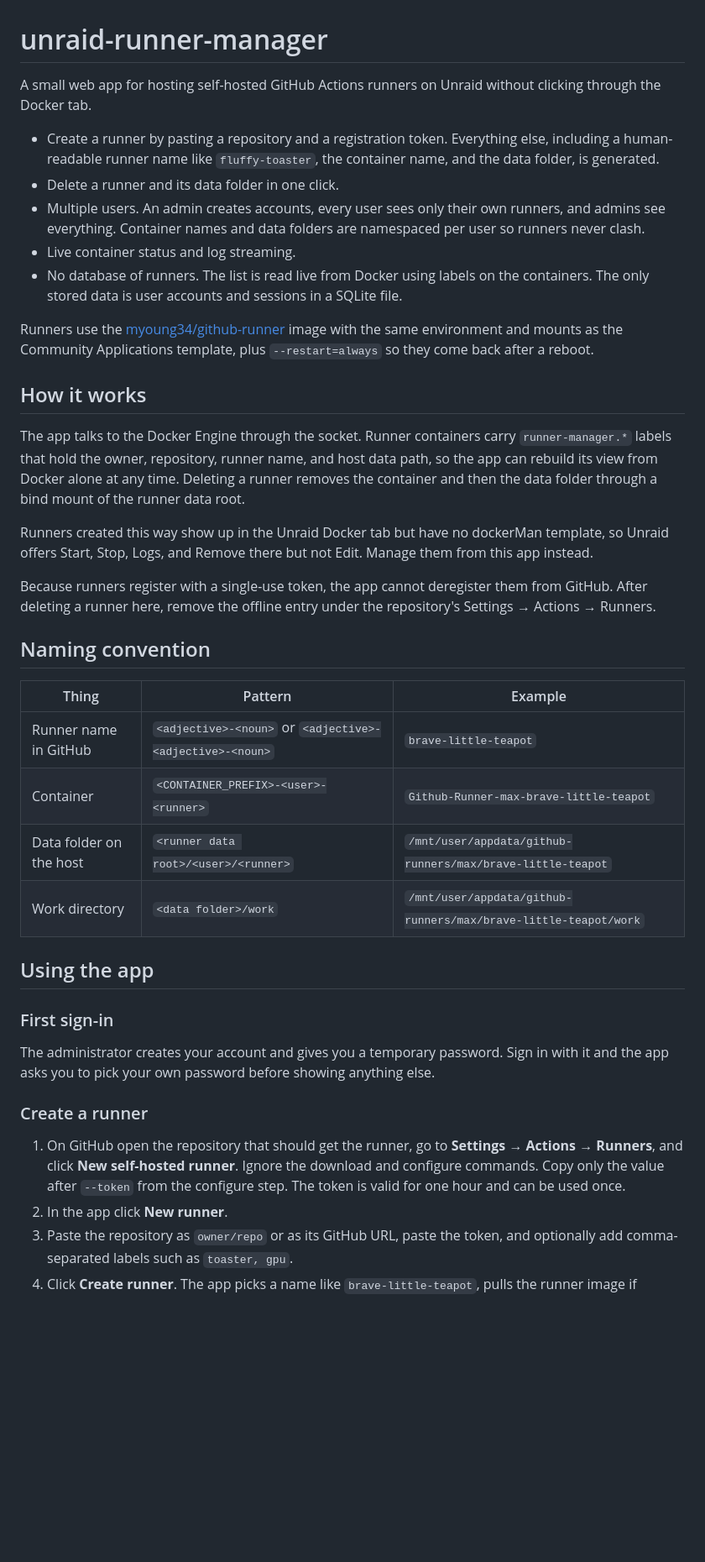
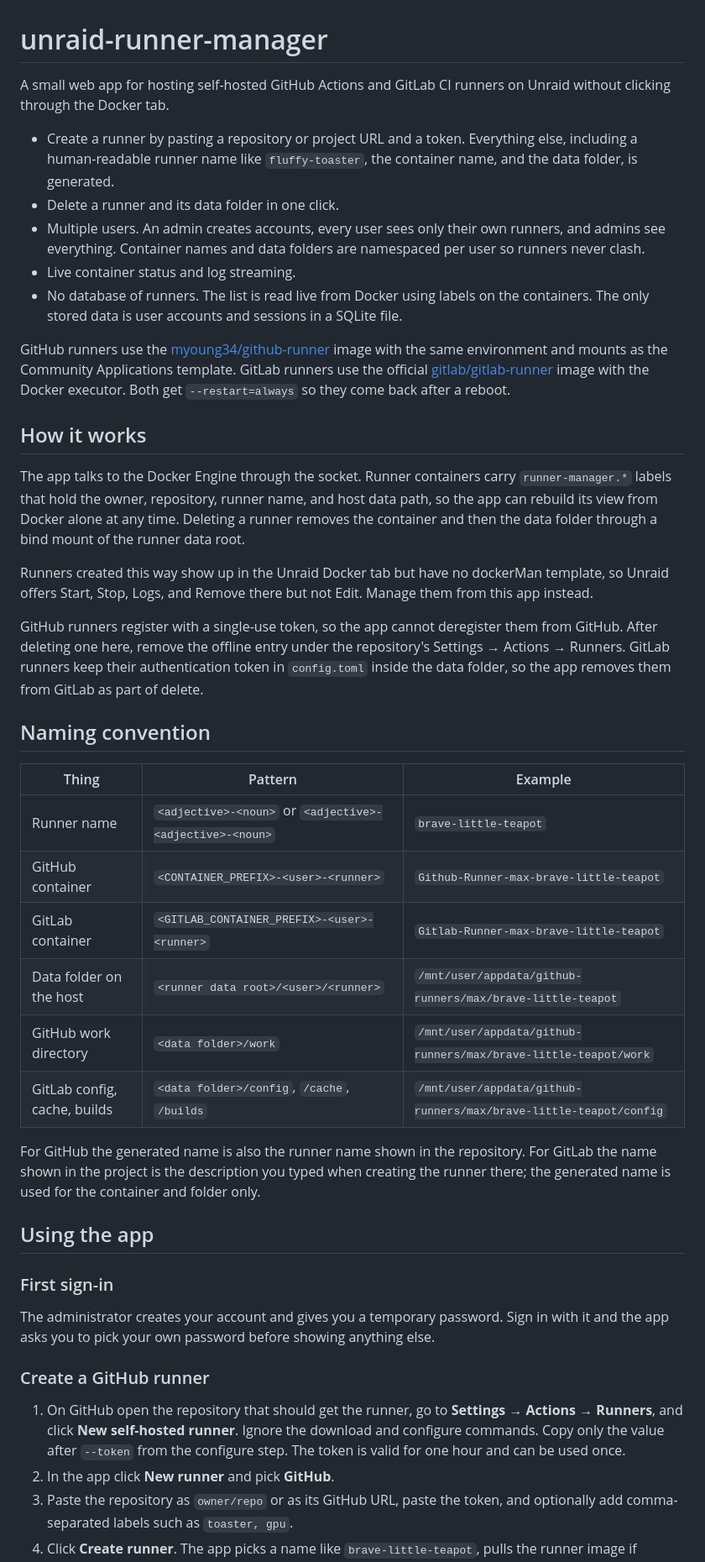
Before and after one commit to Klice/unraid-runner-manager, a Markdown page: README.md, the part around one of its changes. Shown at 84% size. Rendered like a GitHub page; blank space fills up the shorter version.

Commit message:
docs: describe GitLab runners and the dev container host path

```diff
--- a/README.md
+++ b/README.md
@@ -1,14 +1,14 @@
 # unraid-runner-manager
 
-A small web app for hosting self-hosted GitHub Actions runners on Unraid without clicking through the Docker tab.
+A small web app for hosting self-hosted GitHub Actions and GitLab CI runners on Unraid without clicking through the Docker tab.
 
-- Create a runner by pasting a repository and a registration token. Everything else, including a human-readable runner name like `fluffy-toaster`, the container name, and the data folder, is generated.
+- Create a runner by pasting a repository or project URL and a token. Everything else, including a human-readable runner name like `fluffy-toaster`, the container name, and the data folder, is generated.
 - Delete a runner and its data folder in one click.
 - Multiple users. An admin creates accounts, every user sees only their own runners, and admins see everything. Container names and data folders are namespaced per user so runners never clash.
 - Live container status and log streaming.
 - No database of runners. The list is read live from Docker using labels on the containers. The only stored data is user accounts and sessions in a SQLite file.
 
-Runners use the [myoung34/github-runner](https://github.com/myoung34/docker-github-actions-runner) image with the same environment and mounts as the Community Applications template, plus `--restart=always` so they come back after a reboot.
+GitHub runners use the [myoung34/github-runner](https://github.com/myoung34/docker-github-actions-runner) image with the same environment and mounts as the Community Applications template. GitLab runners use the official [gitlab/gitlab-runner](https://docs.gitlab.com/runner/install/docker/) image with the Docker executor. Both get `--restart=always` so they come back after a reboot.
 
 ## How it works
 
@@ -16,16 +16,20 @@ The app talks to the Docker Engine through the socket. Runner containers carry `
 
 Runners created this way show up in the Unraid Docker tab but have no dockerMan template, so Unraid offers Start, Stop, Logs, and Remove there but not Edit. Manage them from this app instead.
 
-Because runners register with a single-use token, the app cannot deregister them from GitHub. After deleting a runner here, remove the offline entry under the repository's Settings → Actions → Runners.
+GitHub runners register with a single-use token, so the app cannot deregister them from GitHub. After deleting one here, remove the offline entry under the repository's Settings → Actions → Runners. GitLab runners keep their authentication token in `config.toml` inside the data folder, so the app removes them from GitLab as part of delete.
 
 ## Naming convention
 
 | Thing | Pattern | Example |
 | --- | --- | --- |
-| Runner name in GitHub | `<adjective>-<noun>` or `<adjective>-<adjective>-<noun>` | `brave-little-teapot` |
-| Container | `<CONTAINER_PREFIX>-<user>-<runner>` | `Github-Runner-max-brave-little-teapot` |
+| Runner name | `<adjective>-<noun>` or `<adjective>-<adjective>-<noun>` | `brave-little-teapot` |
+| GitHub container | `<CONTAINER_PREFIX>-<user>-<runner>` | `Github-Runner-max-brave-little-teapot` |
+| GitLab container | `<GITLAB_CONTAINER_PREFIX>-<user>-<runner>` | `Gitlab-Runner-max-brave-little-teapot` |
 | Data folder on the host | `<runner data root>/<user>/<runner>` | `/mnt/user/appdata/github-runners/max/brave-little-teapot` |
-| Work directory | `<data folder>/work` | `/mnt/user/appdata/github-runners/max/brave-little-teapot/work` |
+| GitHub work directory | `<data folder>/work` | `/mnt/user/appdata/github-runners/max/brave-little-teapot/work` |
+| GitLab config, cache, builds | `<data folder>/config`, `/cache`, `/builds` | `/mnt/user/appdata/github-runners/max/brave-little-teapot/config` |
+
+For GitHub the generated name is also the runner name shown in the repository. For GitLab the name shown in the project is the description you typed when creating the runner there; the generated name is used for the container and folder only.
 
 ## Using the app
 
@@ -33,10 +37,10 @@ Because runners register with a single-use token, the app cannot deregister them
 
 The administrator creates your account and gives you a temporary password. Sign in with it and the app asks you to pick your own password before showing anything else.
 
-### Create a runner
+### Create a GitHub runner
 
 1. On GitHub open the repository that should get the runner, go to **Settings → Actions → Runners**, and click **New self-hosted runner**. Ignore the download and configure commands. Copy only the value after `--token` from the configure step. The token is valid for one hour and can be used once.
-2. In the app click **New runner**.
+2. In the app click **New runner** and pick **GitHub**.
 3. Paste the repository as `owner/repo` or as its GitHub URL, paste the token, and optionally add comma-separated labels such as `toaster, gpu`.
 4. Click **Create runner**. The app picks a name like `brave-little-teapot`, pulls the runner image if needed, creates the container, and starts it. The page shows the progress and switches to the log view once the container is up.
 5. Back in GitHub, the runner appears under **Settings → Actions → Runners** as **Idle** within a minute or two. If it does not, open the runner in the app and check the logs. A wrong or expired token shows up there as a registration error, in which case delete the runner and create it again with a fresh token.
```
Also changed, not shown: other parts of README.md (+26 -3 lines).
